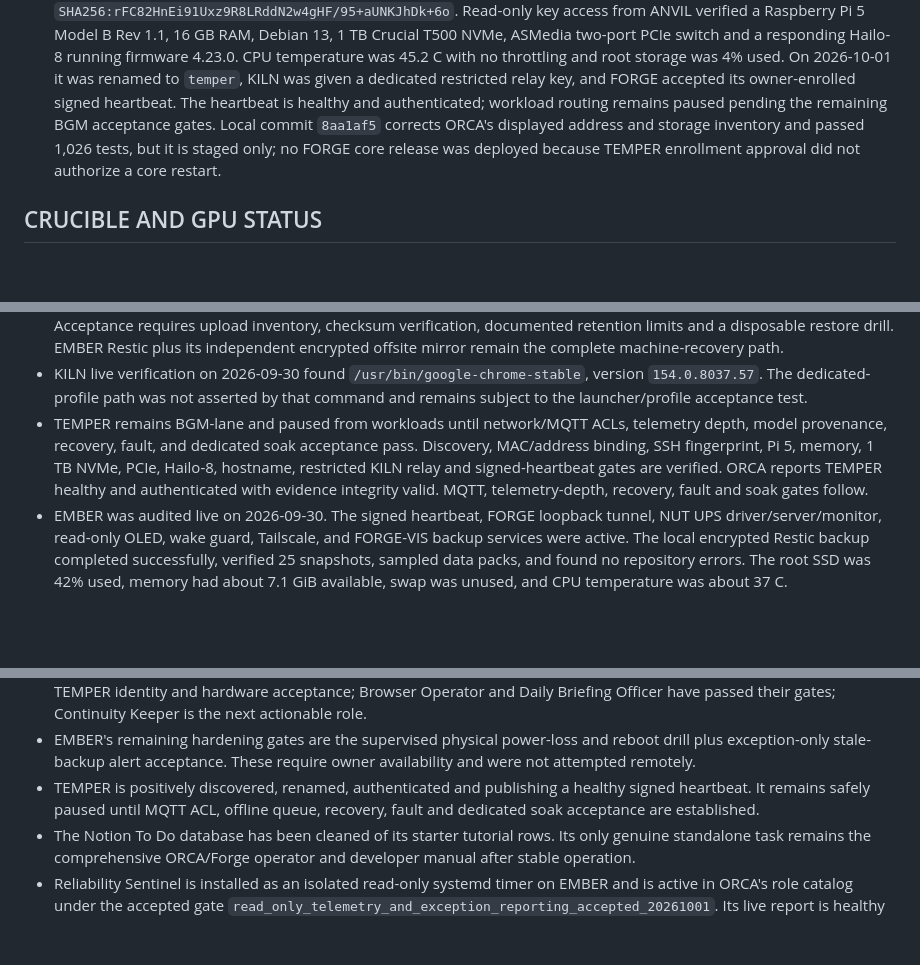
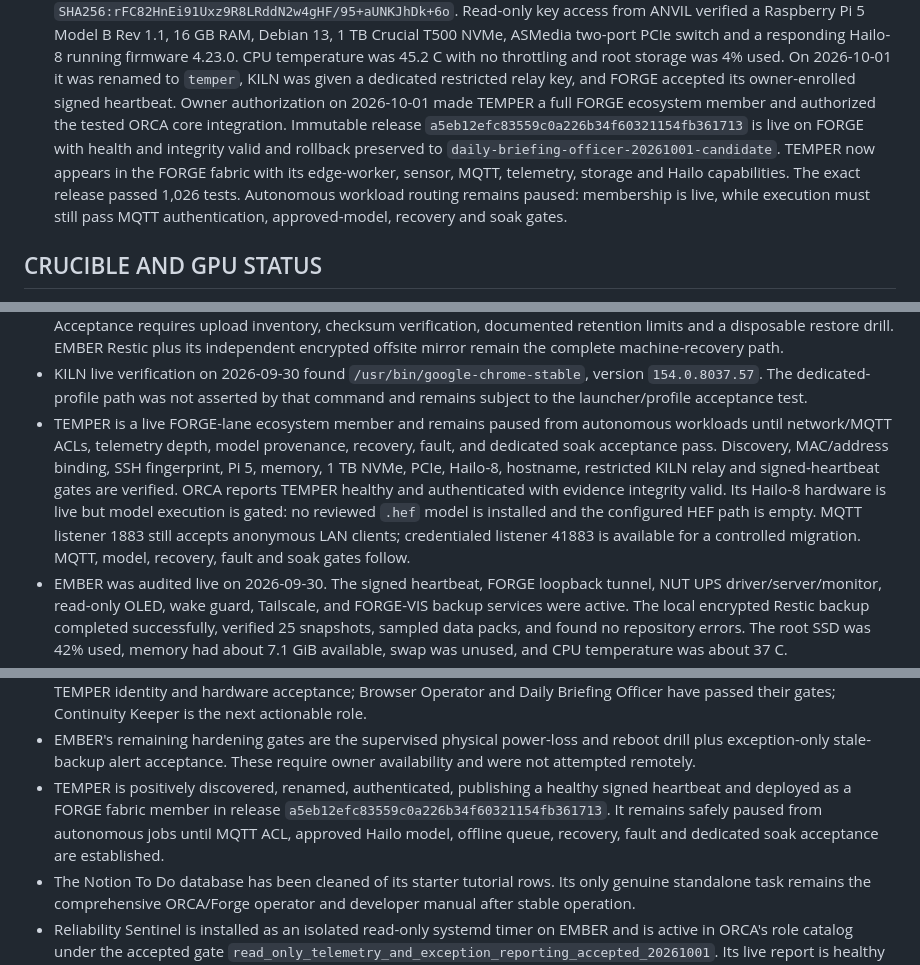
Before and after one commit to Fryrocket/orca-review, a Markdown page: docs/STATE_v12_upload.md, 3 parts joined by grey strips. GitHub-like rendering; blank space fills up the shorter version.

Commit message:
Record live TEMPER FORGE integration

```diff
--- a/docs/STATE_v12_upload.md
+++ b/docs/STATE_v12_upload.md
@@ -33,11 +33,15 @@ Supersedes v11 (2026-09-24T1447Z). Read this FIRST every session.
   running firmware 4.23.0. CPU temperature was 45.2 C with no throttling and
   root storage was 4% used. On 2026-10-01 it was renamed to `temper`, KILN was
   given a dedicated restricted relay key, and FORGE accepted its owner-enrolled
-  signed heartbeat. The heartbeat is healthy and authenticated; workload
-  routing remains paused pending the remaining BGM acceptance gates. Local
-  commit `8aa1af5` corrects ORCA's displayed address and storage inventory and
-  passed 1,026 tests, but it is staged only; no FORGE core release was deployed
-  because TEMPER enrollment approval did not authorize a core restart.
+  signed heartbeat. Owner authorization on 2026-10-01 made TEMPER a full FORGE
+  ecosystem member and authorized the tested ORCA core integration. Immutable
+  release `a5eb12efc83559c0a226b34f60321154fb361713` is live on FORGE with
+  health and integrity valid and rollback preserved to
+  `daily-briefing-officer-20261001-candidate`. TEMPER now appears in the FORGE
+  fabric with its edge-worker, sensor, MQTT, telemetry, storage and Hailo
+  capabilities. The exact release passed 1,026 tests. Autonomous workload
+  routing remains paused: membership is live, while execution must still pass
+  MQTT authentication, approved-model, recovery and soak gates.
 
 ## CRUCIBLE AND GPU STATUS
 
@@ -149,13 +153,17 @@ Supersedes v11 (2026-09-24T1447Z). Read this FIRST every session.
 - KILN live verification on 2026-09-30 found `/usr/bin/google-chrome-stable`,
   version `154.0.8037.57`. The dedicated-profile path was not asserted by that
   command and remains subject to the launcher/profile acceptance test.
-- TEMPER remains BGM-lane and paused from workloads until
-  network/MQTT ACLs, telemetry depth,
+- TEMPER is a live FORGE-lane ecosystem member and remains paused from
+  autonomous workloads until network/MQTT ACLs, telemetry depth,
   model provenance, recovery, fault, and dedicated soak acceptance pass.
   Discovery, MAC/address binding, SSH fingerprint, Pi 5, memory, 1 TB NVMe,
   PCIe, Hailo-8, hostname, restricted KILN relay and signed-heartbeat gates are
   verified. ORCA reports TEMPER healthy and authenticated with evidence
-  integrity valid. MQTT, telemetry-depth, recovery, fault and soak gates follow.
+  integrity valid. Its Hailo-8 hardware is live but model execution is gated:
+  no reviewed `.hef` model is installed and the configured HEF path is empty.
+  MQTT listener 1883 still accepts anonymous LAN clients; credentialed listener
+  41883 is available for a controlled migration. MQTT, model, recovery, fault
+  and soak gates follow.
 - EMBER was audited live on 2026-09-30. The signed heartbeat, FORGE loopback
   tunnel, NUT UPS driver/server/monitor, read-only OLED, wake guard, Tailscale,
   and FORGE-VIS backup services were active. The local encrypted Restic backup
@@ -238,9 +246,11 @@ Supersedes v11 (2026-09-24T1447Z). Read this FIRST every session.
 - EMBER's remaining hardening gates are the supervised physical power-loss and
   reboot drill plus exception-only stale-backup alert acceptance. These require
   owner availability and were not attempted remotely.
-- TEMPER is positively discovered, renamed, authenticated and publishing a
-  healthy signed heartbeat. It remains safely paused until MQTT ACL, offline
-  queue, recovery, fault and dedicated soak acceptance are established.
+- TEMPER is positively discovered, renamed, authenticated, publishing a healthy
+  signed heartbeat and deployed as a FORGE fabric member in release
+  `a5eb12efc83559c0a226b34f60321154fb361713`. It remains safely paused from
+  autonomous jobs until MQTT ACL, approved Hailo model, offline queue, recovery,
+  fault and dedicated soak acceptance are established.
 - The Notion To Do database has been cleaned of its starter tutorial rows. Its
   only genuine standalone task remains the comprehensive ORCA/Forge operator
   and developer manual after stable operation.
```
